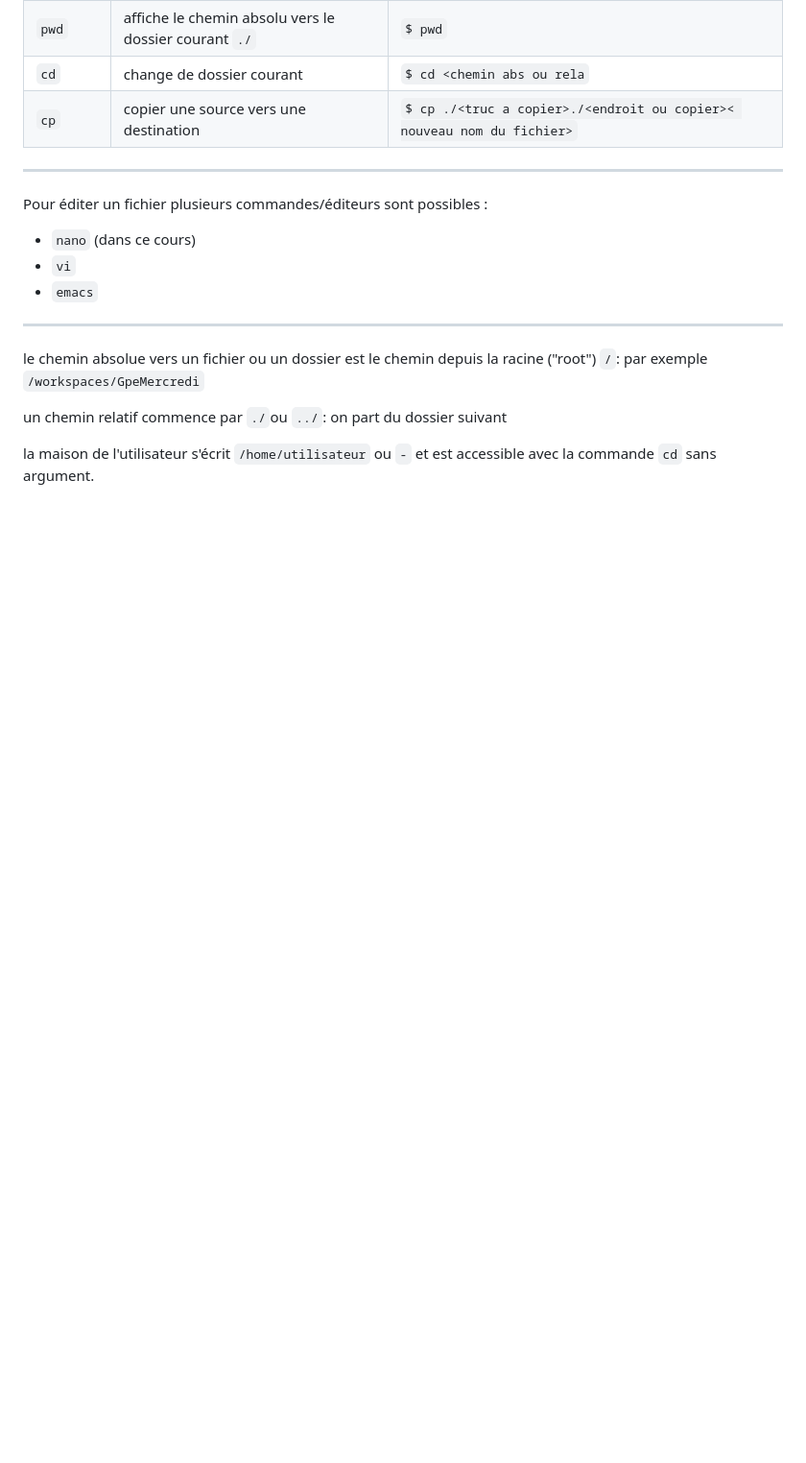
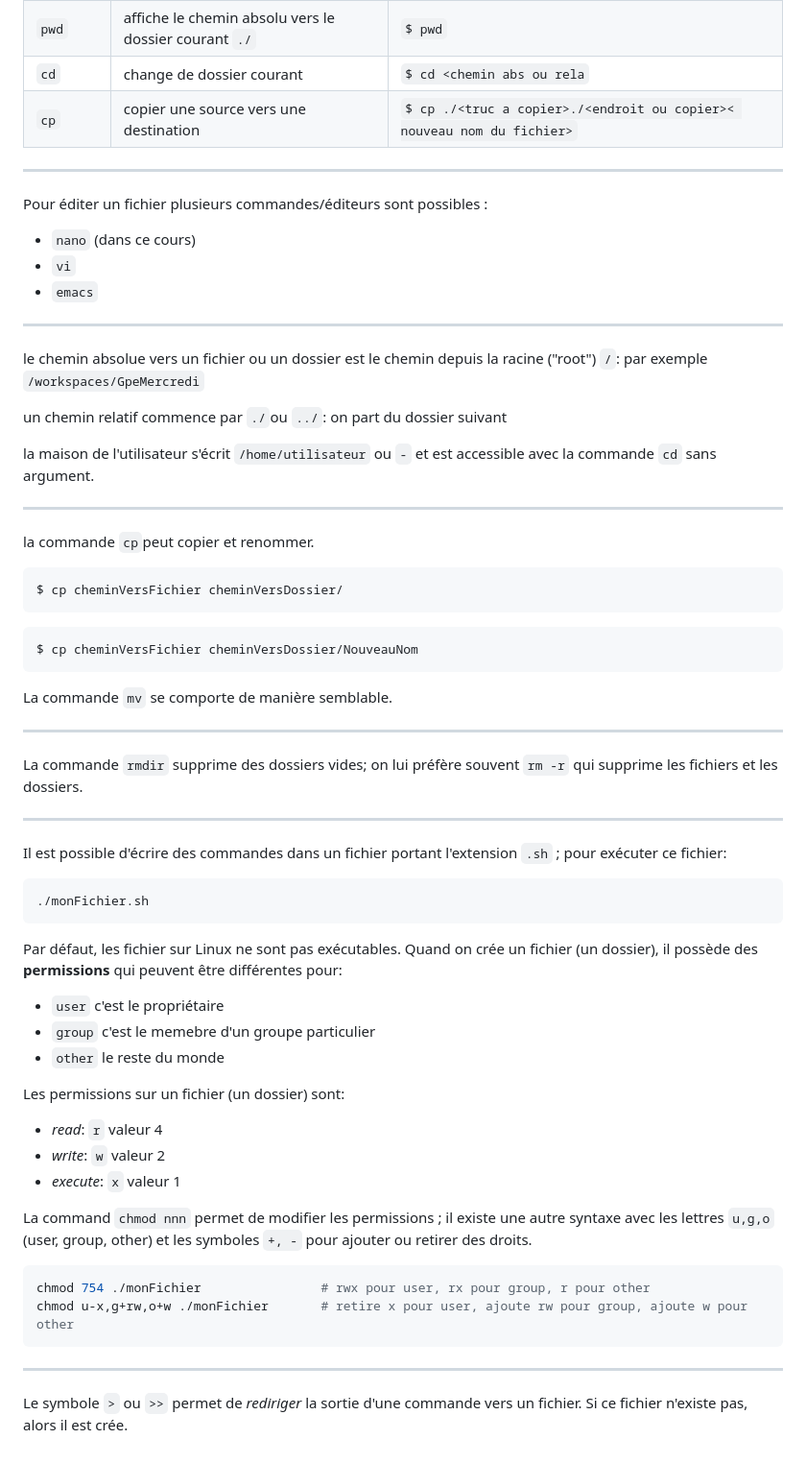
Before and after one commit to kyzzan/cours-de-NSI-25-26, a Markdown page: markdown/cours.linux.md, the part around the change. Shown at 96% size. Drawn GitHub-style; blank space fills up the shorter version.

````diff
--- a/markdown/cours.linux.md
+++ b/markdown/cours.linux.md
@@ -84,3 +84,49 @@ le chemin absolue vers un fichier ou un dossier est le chemin depuis la racine (
 un chemin relatif commence par `./`ou `../`: on part du dossier suivant
 
 la maison de l'utilisateur s'écrit `/home/utilisateur` ou `-` et est accessible avec la commande `cd` sans argument.
+
+---------------
+la commande `cp`peut copier et renommer.
+
+```bash
+$ cp cheminVersFichier cheminVersDossier/
+```
+```bash
+$ cp cheminVersFichier cheminVersDossier/NouveauNom
+```
+
+La commande `mv` se comporte de manière semblable.
+
+----------------
+La commande `rmdir` supprime des dossiers vides; on lui préfère souvent `rm -r` qui supprime les fichiers
+et les dossiers.
+
+-----------------
+Il est possible d'écrire des commandes dans un fichier portant l'extension `.sh` ; pour exécuter ce fichier:
+
+```bash
+./monFichier.sh
+```
+
+Par défaut, les fichier sur Linux ne sont pas exécutables. Quand on crée un fichier (un dossier), il possède
+des **permissions** qui peuvent être différentes pour:
+- `user` c'est le propriétaire
+- `group` c'est le memebre d'un groupe particulier
+- `other` le reste du monde
+
+Les permissions sur un fichier (un dossier) sont:
+- *read*: `r` valeur 4
+- *write*: `w` valeur 2
+- *execute*: `x` valeur 1
+
+La command `chmod nnn` permet de modifier les permissions ; il existe une autre syntaxe avec les lettres `u,g,o` (user, group, other) et les symboles `+, -` pour ajouter ou retirer des droits.
+
+```bash
+chmod 754 ./monFichier                # rwx pour user, rx pour group, r pour other
+chmod u-x,g+rw,o+w ./monFichier       # retire x pour user, ajoute rw pour group, ajoute w pour other
+```
+
+----------
+
+Le symbole `>` ou `>>` permet de *rediriger* la sortie d'une commande vers un fichier. Si ce fichier
+n'existe pas, alors il est crée.
````
